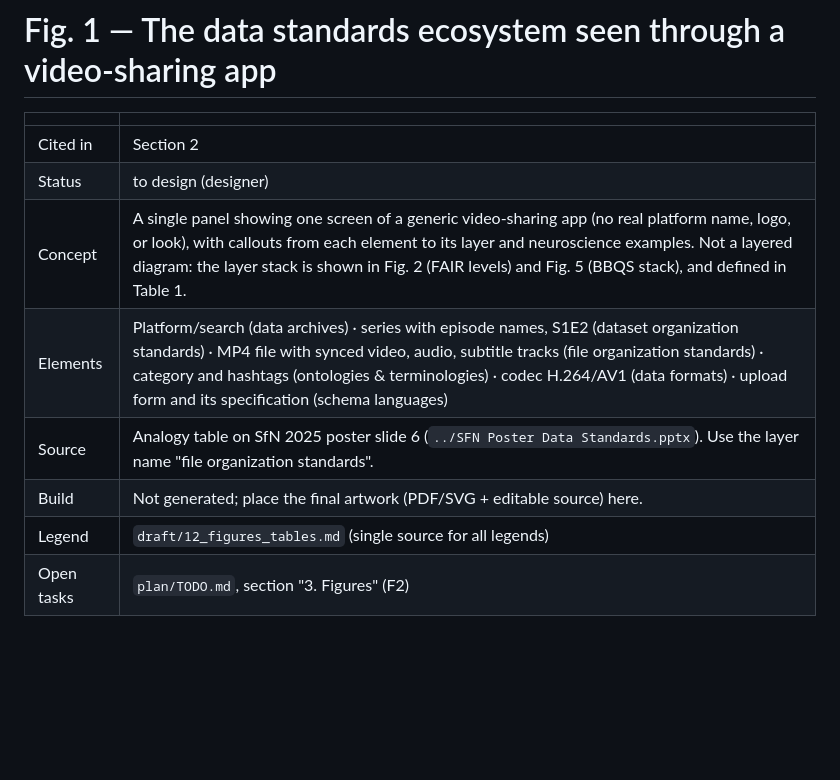
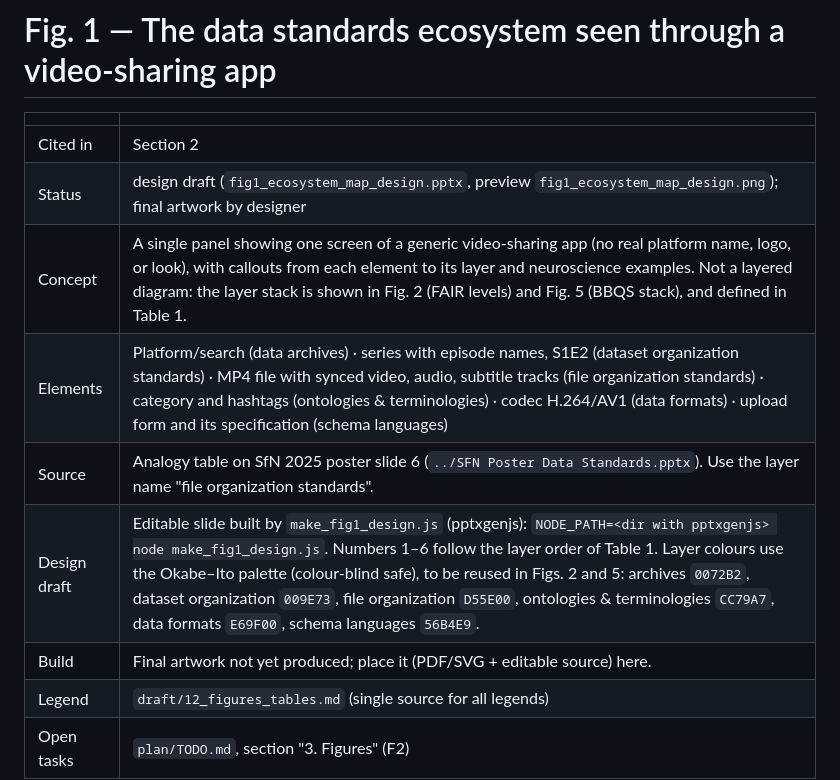
Before and after one commit to brain-bbqs/standards_paper, a Markdown page: figures/fig1_ecosystem_map/README.md, the part around the change. GitHub-like rendering; blank space fills up the shorter version.

Commit message:
Fig. 1: add editable design draft slide (generic video-sharing app with six layer callouts)
Co-Authored-By: Claude Opus 5.5 <noreply@anthropic.com>

```diff
--- a/figures/fig1_ecosystem_map/README.md
+++ b/figures/fig1_ecosystem_map/README.md
@@ -3,10 +3,11 @@
 | | |
 |---|---|
 | Cited in | Section 2 |
-| Status | to design (designer) |
+| Status | design draft (`fig1_ecosystem_map_design.pptx`, preview `fig1_ecosystem_map_design.png`); final artwork by designer |
 | Concept | A single panel showing one screen of a generic video-sharing app (no real platform name, logo, or look), with callouts from each element to its layer and neuroscience examples. Not a layered diagram: the layer stack is shown in Fig. 2 (FAIR levels) and Fig. 5 (BBQS stack), and defined in Table 1. |
 | Elements | Platform/search (data archives) · series with episode names, S1E2 (dataset organization standards) · MP4 file with synced video, audio, subtitle tracks (file organization standards) · category and hashtags (ontologies & terminologies) · codec H.264/AV1 (data formats) · upload form and its specification (schema languages) |
 | Source | Analogy table on SfN 2025 poster slide 6 (`../SFN Poster Data Standards.pptx`). Use the layer name "file organization standards". |
-| Build | Not generated; place the final artwork (PDF/SVG + editable source) here. |
+| Design draft | Editable slide built by `make_fig1_design.js` (pptxgenjs): `NODE_PATH=<dir with pptxgenjs> node make_fig1_design.js`. Numbers 1–6 follow the layer order of Table 1. Layer colours use the Okabe–Ito palette (colour-blind safe), to be reused in Figs. 2 and 5: archives `0072B2`, dataset organization `009E73`, file organization `D55E00`, ontologies & terminologies `CC79A7`, data formats `E69F00`, schema languages `56B4E9`. |
+| Build | Final artwork not yet produced; place it (PDF/SVG + editable source) here. |
 | Legend | `draft/12_figures_tables.md` (single source for all legends) |
 | Open tasks | `plan/TODO.md`, section "3. Figures" (F2) |
```
Also changed, not shown: figures/fig1_ecosystem_map/fig1_ecosystem_map_design.png (added), 2 other files.
